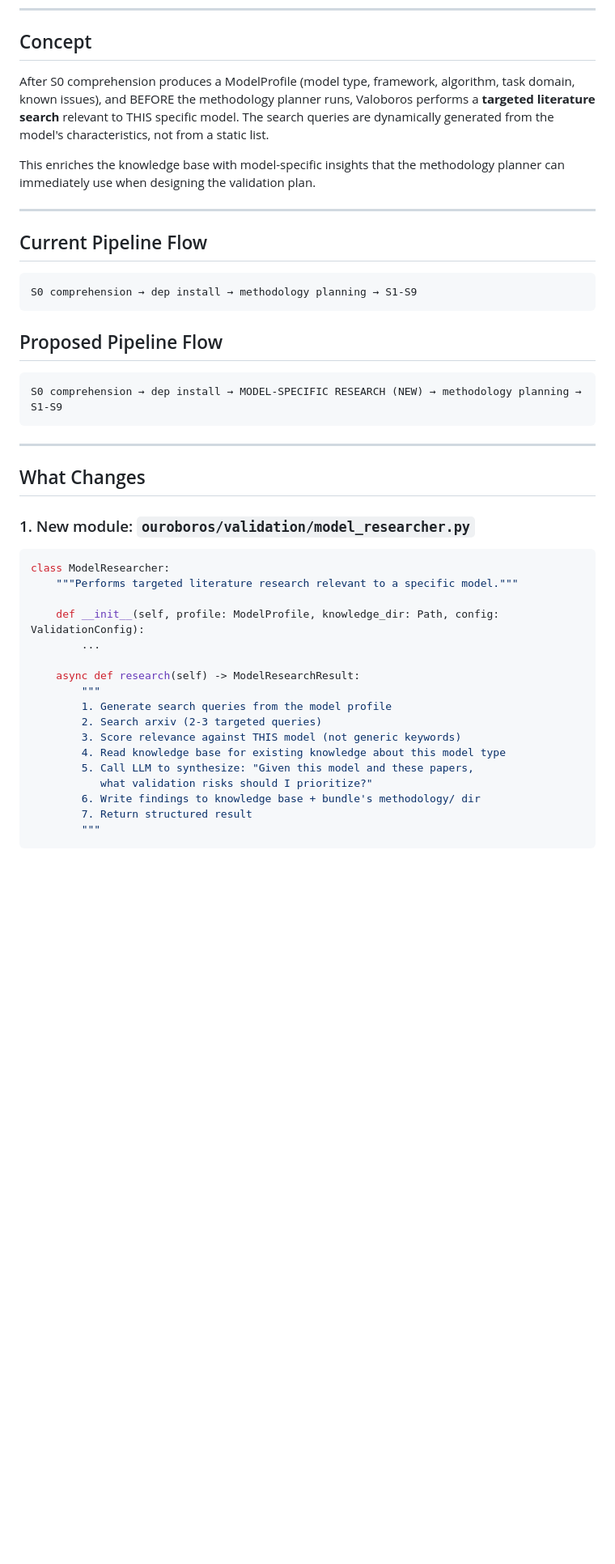
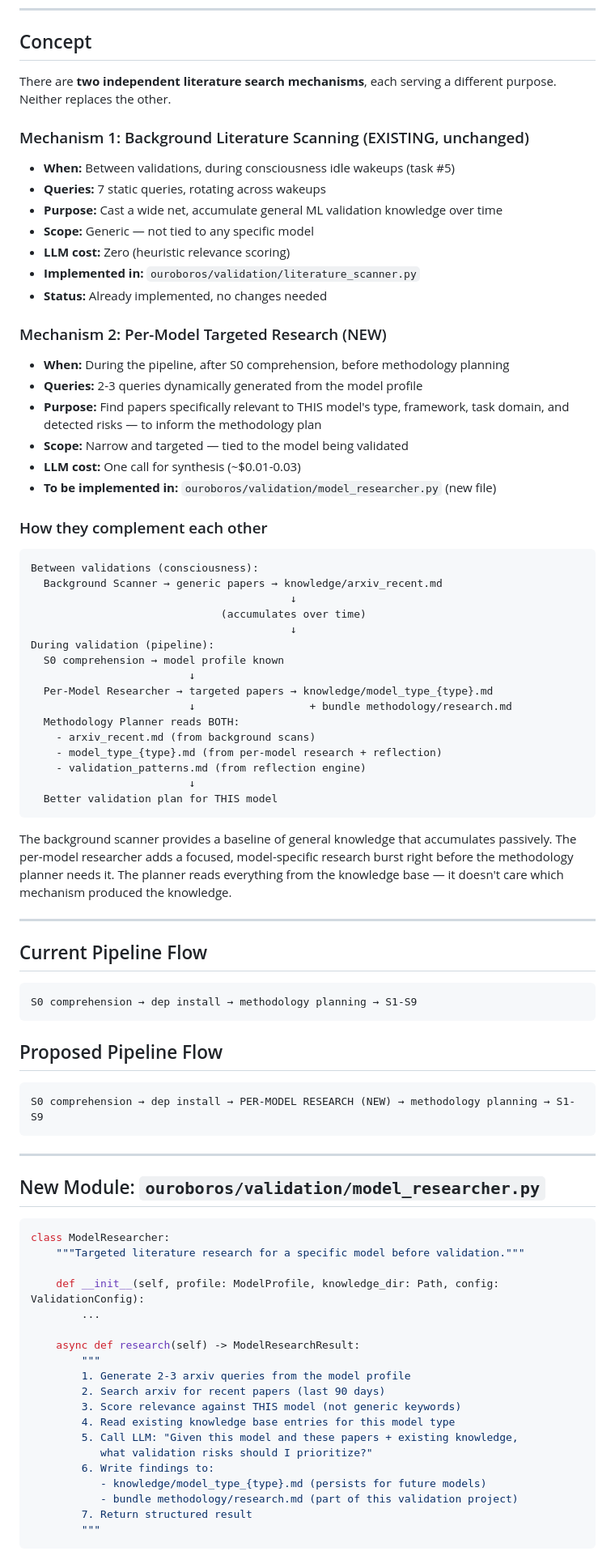
Before and after one commit to Mosyamac2/valoboros-desktop-4.10.2, a Markdown page: aux_notes/per_model_research_plan.md, the part around one of its changes. Shown at 81% size. GitHub-like rendering; blank space fills up the shorter version.

````diff
--- a/aux_notes/per_model_research_plan.md
+++ b/aux_notes/per_model_research_plan.md
@@ -7,14 +7,54 @@
 
 ## Concept
 
-After S0 comprehension produces a ModelProfile (model type, framework, algorithm,
-task domain, known issues), and BEFORE the methodology planner runs, Valoboros
-performs a **targeted literature search** relevant to THIS specific model. The
-search queries are dynamically generated from the model's characteristics, not
-from a static list.
+There are **two independent literature search mechanisms**, each serving a different
+purpose. Neither replaces the other.
 
-This enriches the knowledge base with model-specific insights that the methodology
-planner can immediately use when designing the validation plan.
+### Mechanism 1: Background Literature Scanning (EXISTING, unchanged)
+
+- **When:** Between validations, during consciousness idle wakeups (task #5)
+- **Queries:** 7 static queries, rotating across wakeups
+- **Purpose:** Cast a wide net, accumulate general ML validation knowledge over time
+- **Scope:** Generic — not tied to any specific model
+- **LLM cost:** Zero (heuristic relevance scoring)
+- **Implemented in:** `ouroboros/validation/literature_scanner.py`
+- **Status:** Already implemented, no changes needed
+
+### Mechanism 2: Per-Model Targeted Research (NEW)
+
+- **When:** During the pipeline, after S0 comprehension, before methodology planning
+- **Queries:** 2-3 queries dynamically generated from the model profile
+- **Purpose:** Find papers specifically relevant to THIS model's type, framework,
+  task domain, and detected risks — to inform the methodology plan
+- **Scope:** Narrow and targeted — tied to the model being validated
+- **LLM cost:** One call for synthesis (~$0.01-0.03)
+- **To be implemented in:** `ouroboros/validation/model_researcher.py` (new file)
+
+### How they complement each other
+
+```
+Between validations (consciousness):
+  Background Scanner → generic papers → knowledge/arxiv_recent.md
+                                         ↓
+                              (accumulates over time)
+                                         ↓
+During validation (pipeline):
+  S0 comprehension → model profile known
+                         ↓
+  Per-Model Researcher → targeted papers → knowledge/model_type_{type}.md
+                         ↓                  + bundle methodology/research.md
+  Methodology Planner reads BOTH:
+    - arxiv_recent.md (from background scans)
+    - model_type_{type}.md (from per-model research + reflection)
+    - validation_patterns.md (from reflection engine)
+                         ↓
+  Better validation plan for THIS model
+```
+
+The background scanner provides a baseline of general knowledge that accumulates
+passively. The per-model researcher adds a focused, model-specific research burst
+right before the methodology planner needs it. The planner reads everything from
+the knowledge base — it doesn't care which mechanism produced the knowledge.
 
 ---
 
@@ -27,31 +67,31 @@ S0 comprehension → dep install → methodology planning → S1-S9
 ## Proposed Pipeline Flow
 
 ```
-S0 comprehension → dep install → MODEL-SPECIFIC RESEARCH (NEW) → methodology planning → S1-S9
+S0 comprehension → dep install → PER-MODEL RESEARCH (NEW) → methodology planning → S1-S9
 ```
 
 ---
 
-## What Changes
-
-### 1. New module: `ouroboros/validation/model_researcher.py`
+## New Module: `ouroboros/validation/model_researcher.py`
 
 ```python
 class ModelResearcher:
-    """Performs targeted literature research relevant to a specific model."""
+    """Targeted literature research for a specific model before validation."""
 
     def __init__(self, profile: ModelProfile, knowledge_dir: Path, config: ValidationConfig):
         ...
 
     async def research(self) -> ModelResearchResult:
         """
-        1. Generate search queries from the model profile
-        2. Search arxiv (2-3 targeted queries)
+        1. Generate 2-3 arxiv queries from the model profile
+        2. Search arxiv for recent papers (last 90 days)
         3. Score relevance against THIS model (not generic keywords)
-        4. Read knowledge base for existing knowledge about this model type
-        5. Call LLM to synthesize: "Given this model and these papers,
+        4. Read existing knowledge base entries for this model type
+        5. Call LLM: "Given this model and these papers + existing knowledge,
            what validation risks should I prioritize?"
-        6. Write findings to knowledge base + bundle's methodology/ dir
+        6. Write findings to:
+           - knowledge/model_type_{type}.md (persists for future models)
+           - bundle methodology/research.md (part of this validation project)
         7. Return structured result
         """
 ```
````
Also changed, not shown: other parts of aux_notes/per_model_research_plan.md (+121 -124 lines).
